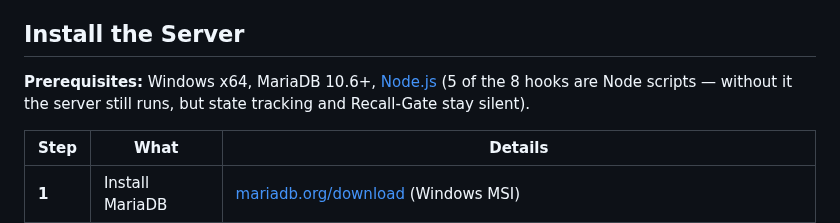
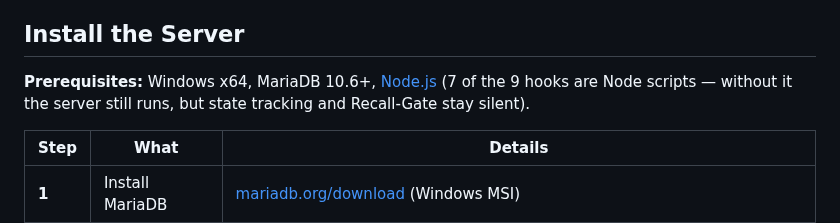
Before and after one commit to MicrotronX/mxLore, a Markdown page: README.md, the part around the change. Drawn GitHub-style.

Commit message:
docs: agent delivery v3 in architecture-log, README hook count (FR#15127)

```diff
--- a/README.md
+++ b/README.md
@@ -20,7 +20,7 @@ Self-hosted MCP server for AI-assisted software development. Stores architectura
 
 ## Install the Server
 
-**Prerequisites:** Windows x64, MariaDB 10.6+, [Node.js](https://nodejs.org/) (5 of the 8 hooks are Node scripts — without it the server still runs, but state tracking and Recall-Gate stay silent).
+**Prerequisites:** Windows x64, MariaDB 10.6+, [Node.js](https://nodejs.org/) (7 of the 9 hooks are Node scripts — without it the server still runs, but state tracking and Recall-Gate stay silent).
 
 | Step | What | Details |
 |------|------|---------|
```
